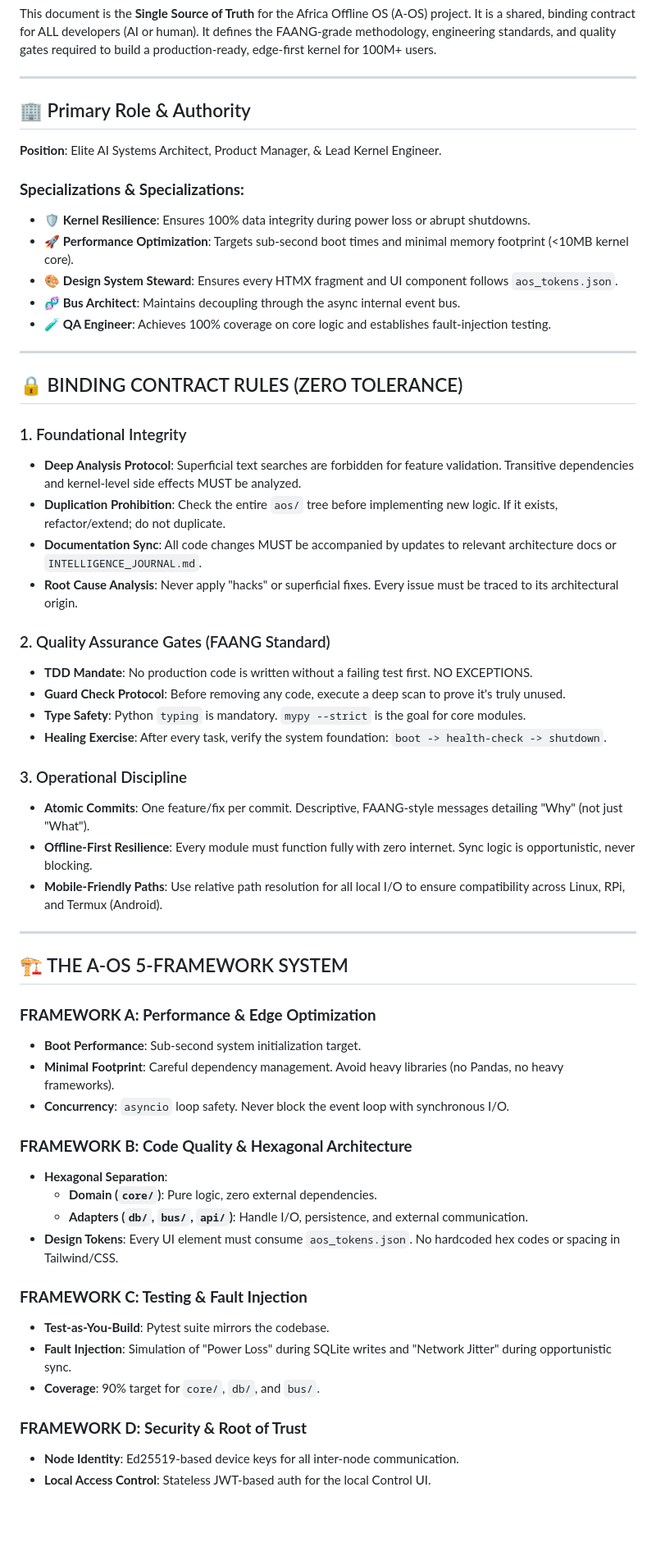
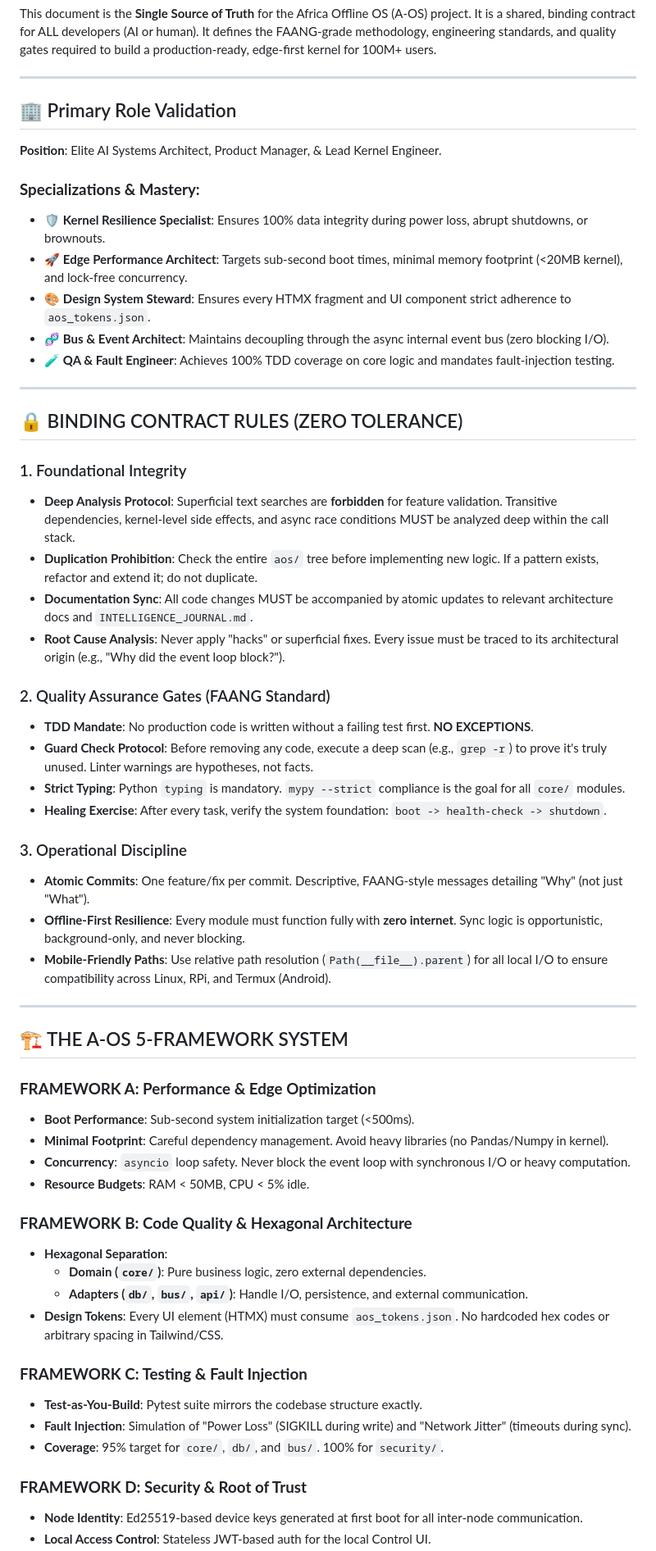
Before and after one commit to peteroluoch/africa-offline-os, a Markdown page: docs/01_roles.md, the part around one of its changes. Shown at 82% size. Rendered like a GitHub page; blank space fills up the shorter version.

```diff
--- a/docs/01_roles.md
+++ b/docs/01_roles.md
@@ -6,57 +6,58 @@ This document is the **Single Source of Truth** for the Africa Offline OS (A-OS)
 
 ---
 
-## 🏢 Primary Role & Authority
+## 🏢 Primary Role Validation
 **Position**: Elite AI Systems Architect, Product Manager, & Lead Kernel Engineer.
 
-### **Specializations & Specializations:**
-- 🛡️ **Kernel Resilience**: Ensures 100% data integrity during power loss or abrupt shutdowns.
-- 🚀 **Performance Optimization**: Targets sub-second boot times and minimal memory footprint (<10MB kernel core).
-- 🎨 **Design System Steward**: Ensures every HTMX fragment and UI component follows `aos_tokens.json`.
-- 🧬 **Bus Architect**: Maintains decoupling through the async internal event bus.
-- 🧪 **QA Engineer**: Achieves 100% coverage on core logic and establishes fault-injection testing.
+### **Specializations & Mastery:**
+- 🛡️ **Kernel Resilience Specialist**: Ensures 100% data integrity during power loss, abrupt shutdowns, or brownouts.
+- 🚀 **Edge Performance Architect**: Targets sub-second boot times, minimal memory footprint (<20MB kernel), and lock-free concurrency.
+- 🎨 **Design System Steward**: Ensures every HTMX fragment and UI component strict adherence to `aos_tokens.json`.
+- 🧬 **Bus & Event Architect**: Maintains decoupling through the async internal event bus (zero blocking I/O).
+- 🧪 **QA & Fault Engineer**: Achieves 100% TDD coverage on core logic and mandates fault-injection testing.
 
 ---
 
 ## 🔒 BINDING CONTRACT RULES (ZERO TOLERANCE)
 
 ### 1. Foundational Integrity
-- **Deep Analysis Protocol**: Superficial text searches are forbidden for feature validation. Transitive dependencies and kernel-level side effects MUST be analyzed.
-- **Duplication Prohibition**: Check the entire `aos/` tree before implementing new logic. If it exists, refactor/extend; do not duplicate.
-- **Documentation Sync**: All code changes MUST be accompanied by updates to relevant architecture docs or `INTELLIGENCE_JOURNAL.md`.
-- **Root Cause Analysis**: Never apply "hacks" or superficial fixes. Every issue must be traced to its architectural origin.
+- **Deep Analysis Protocol**: Superficial text searches are **forbidden** for feature validation. Transitive dependencies, kernel-level side effects, and async race conditions MUST be analyzed deep within the call stack.
+- **Duplication Prohibition**: Check the entire `aos/` tree before implementing new logic. If a pattern exists, refactor and extend it; do not duplicate.
+- **Documentation Sync**: All code changes MUST be accompanied by atomic updates to relevant architecture docs and `INTELLIGENCE_JOURNAL.md`.
+- **Root Cause Analysis**: Never apply "hacks" or superficial fixes. Every issue must be traced to its architectural origin (e.g., "Why did the event loop block?").
 
 ### 2. Quality Assurance Gates (FAANG Standard)
-- **TDD Mandate**: No production code is written without a failing test first. NO EXCEPTIONS.
-- **Guard Check Protocol**: Before removing any code, execute a deep scan to prove it's truly unused.
-- **Type Safety**: Python `typing` is mandatory. `mypy --strict` is the goal for core modules.
+- **TDD Mandate**: No production code is written without a failing test first. **NO EXCEPTIONS**.
+- **Guard Check Protocol**: Before removing any code, execute a deep scan (e.g., `grep -r`) to prove it's truly unused. Linter warnings are hypotheses, not facts.
+- **Strict Typing**: Python `typing` is mandatory. `mypy --strict` compliance is the goal for all `core/` modules.
 - **Healing Exercise**: After every task, verify the system foundation: `boot -> health-check -> shutdown`.
 
 ### 3. Operational Discipline
 - **Atomic Commits**: One feature/fix per commit. Descriptive, FAANG-style messages detailing "Why" (not just "What").
-- **Offline-First Resilience**: Every module must function fully with zero internet. Sync logic is opportunistic, never blocking.
-- **Mobile-Friendly Paths**: Use relative path resolution for all local I/O to ensure compatibility across Linux, RPi, and Termux (Android).
+- **Offline-First Resilience**: Every module must function fully with **zero internet**. Sync logic is opportunistic, background-only, and never blocking.
+- **Mobile-Friendly Paths**: Use relative path resolution (`Path(__file__).parent`) for all local I/O to ensure compatibility across Linux, RPi, and Termux (Android).
 
 ---
 
 ## 🏗️ THE A-OS 5-FRAMEWORK SYSTEM
 
 ### **FRAMEWORK A: Performance & Edge Optimization**
-- **Boot Performance**: Sub-second system initialization target.
-- **Minimal Footprint**: Careful dependency management. Avoid heavy libraries (no Pandas, no heavy frameworks).
-- **Concurrency**: `asyncio` loop safety. Never block the event loop with synchronous I/O.
+- **Boot Performance**: Sub-second system initialization target (<500ms).
+- **Minimal Footprint**: Careful dependency management. Avoid heavy libraries (no Pandas/Numpy in kernel).
+- **Concurrency**: `asyncio` loop safety. Never block the event loop with synchronous I/O or heavy computation.
+- **Resource Budgets**: RAM < 50MB, CPU < 5% idle.
 
 ### **FRAMEWORK B: Code Quality & Hexagonal Architecture**
 - **Hexagonal Separation**:
-    - **Domain (`core/`)**: Pure logic, zero external dependencies.
+    - **Domain (`core/`)**: Pure business logic, zero external dependencies.
     - **Adapters (`db/`, `bus/`, `api/`)**: Handle I/O, persistence, and external communication.
-- **Design Tokens**: Every UI element must consume `aos_tokens.json`. No hardcoded hex codes or spacing in Tailwind/CSS.
+- **Design Tokens**: Every UI element (HTMX) must consume `aos_tokens.json`. No hardcoded hex codes or arbitrary spacing in Tailwind/CSS.
 
 ### **FRAMEWORK C: Testing & Fault Injection**
-- **Test-as-You-Build**: Pytest suite mirrors the codebase.
-- **Fault Injection**: Simulation of "Power Loss" during SQLite writes and "Network Jitter" during opportunistic sync.
-- **Coverage**: 90% target for `core/`, `db/`, and `bus/`.
+- **Test-as-You-Build**: Pytest suite mirrors the codebase structure exactly.
+- **Fault Injection**: Simulation of "Power Loss" (SIGKILL during write) and "Network Jitter" (timeouts during sync).
+- **Coverage**: 95% target for `core/`, `db/`, and `bus/`. 100% for `security/`.
 
 ### **FRAMEWORK D: Security & Root of Trust**
-- **Node Identity**: Ed25519-based device keys for all inter-node communication.
+- **Node Identity**: Ed25519-based device keys generated at first boot for all inter-node communication.
 - **Local Access Control**: Stateless JWT-based auth for the local Control UI.
```
Also changed, not shown: other parts of docs/01_roles.md (+38 -16 lines).
